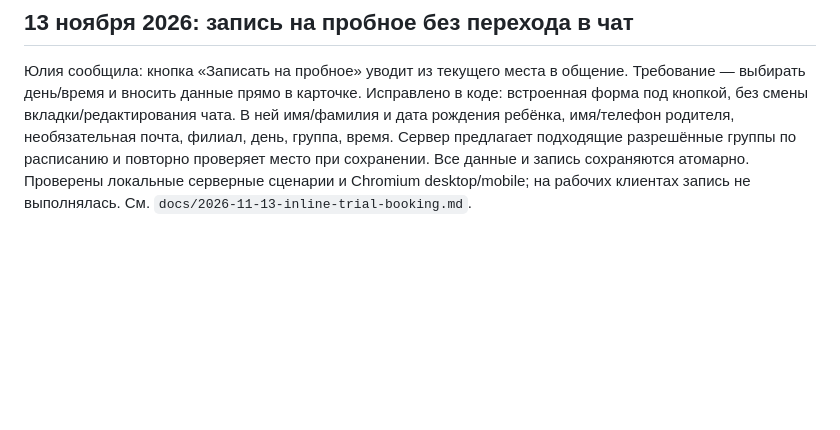
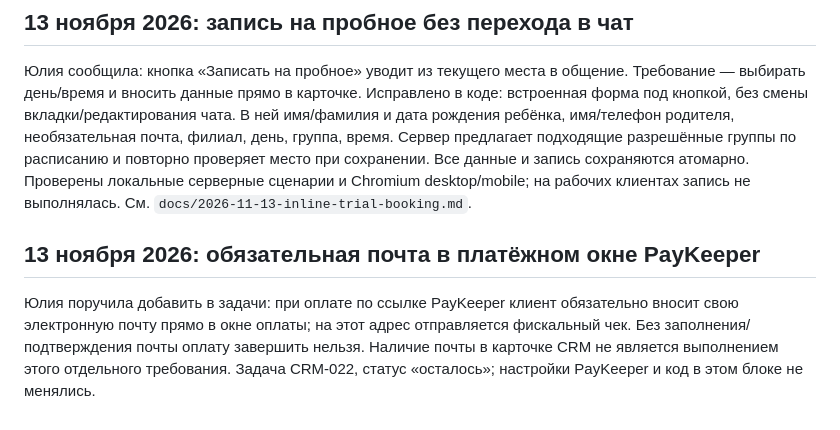
Before and after one commit to repina-abonement/abonement-plus, a Markdown page: docs/PROJECT_REGISTER.md, the part around the change. GitHub-like rendering; blank space fills up the shorter version.

Commit message:
Record mandatory customer email in PayKeeper payment form

```diff
--- a/docs/PROJECT_REGISTER.md
+++ b/docs/PROJECT_REGISTER.md
@@ -146,3 +146,8 @@
 ## 13 ноября 2026: запись на пробное без перехода в чат
 
 Юлия сообщила: кнопка «Записать на пробное» уводит из текущего места в общение. Требование — выбирать день/время и вносить данные прямо в карточке. Исправлено в коде: встроенная форма под кнопкой, без смены вкладки/редактирования чата. В ней имя/фамилия и дата рождения ребёнка, имя/телефон родителя, необязательная почта, филиал, день, группа, время. Сервер предлагает подходящие разрешённые группы по расписанию и повторно проверяет место при сохранении. Все данные и запись сохраняются атомарно. Проверены локальные серверные сценарии и Chromium desktop/mobile; на рабочих клиентах запись не выполнялась. См. `docs/2026-11-13-inline-trial-booking.md`.
+
+
+## 13 ноября 2026: обязательная почта в платёжном окне PayKeeper
+
+Юлия поручила добавить в задачи: при оплате по ссылке PayKeeper клиент обязательно вносит свою электронную почту прямо в окне оплаты; на этот адрес отправляется фискальный чек. Без заполнения/подтверждения почты оплату завершить нельзя. Наличие почты в карточке CRM не является выполнением этого отдельного требования. Задача CRM-022, статус «осталось»; настройки PayKeeper и код в этом блоке не менялись.
```
Also changed, not shown: docs/WORK_QUEUE.md (+1 -0 lines).
